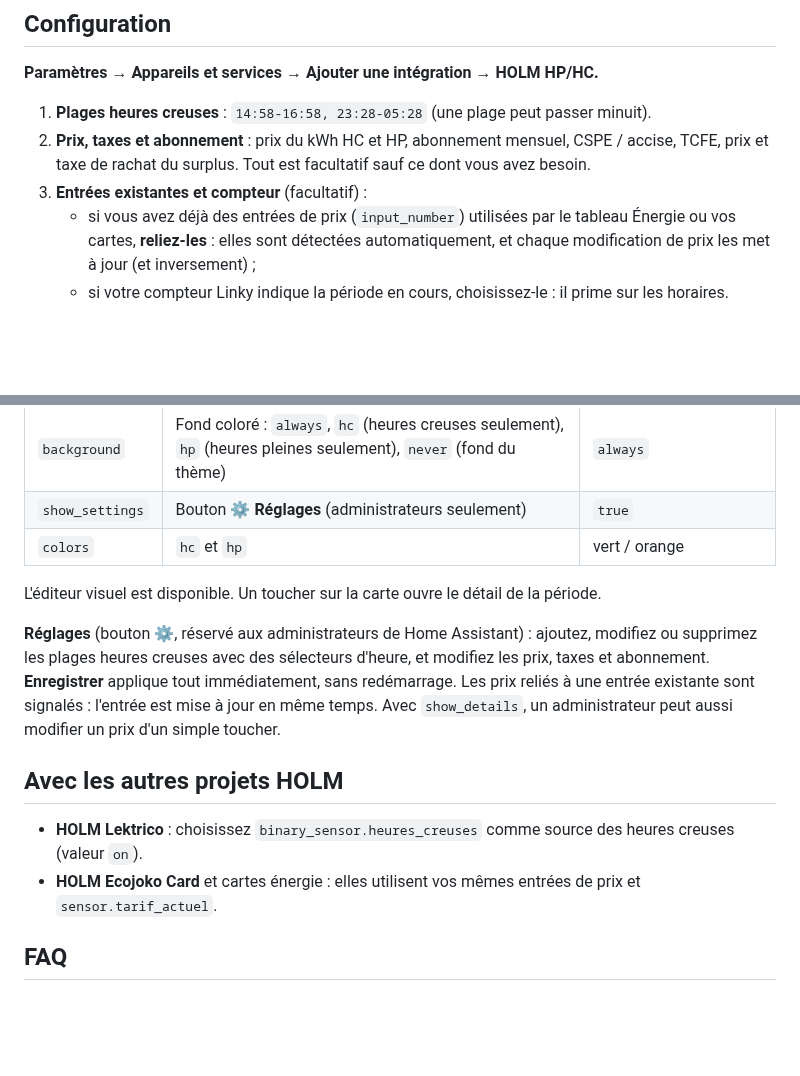
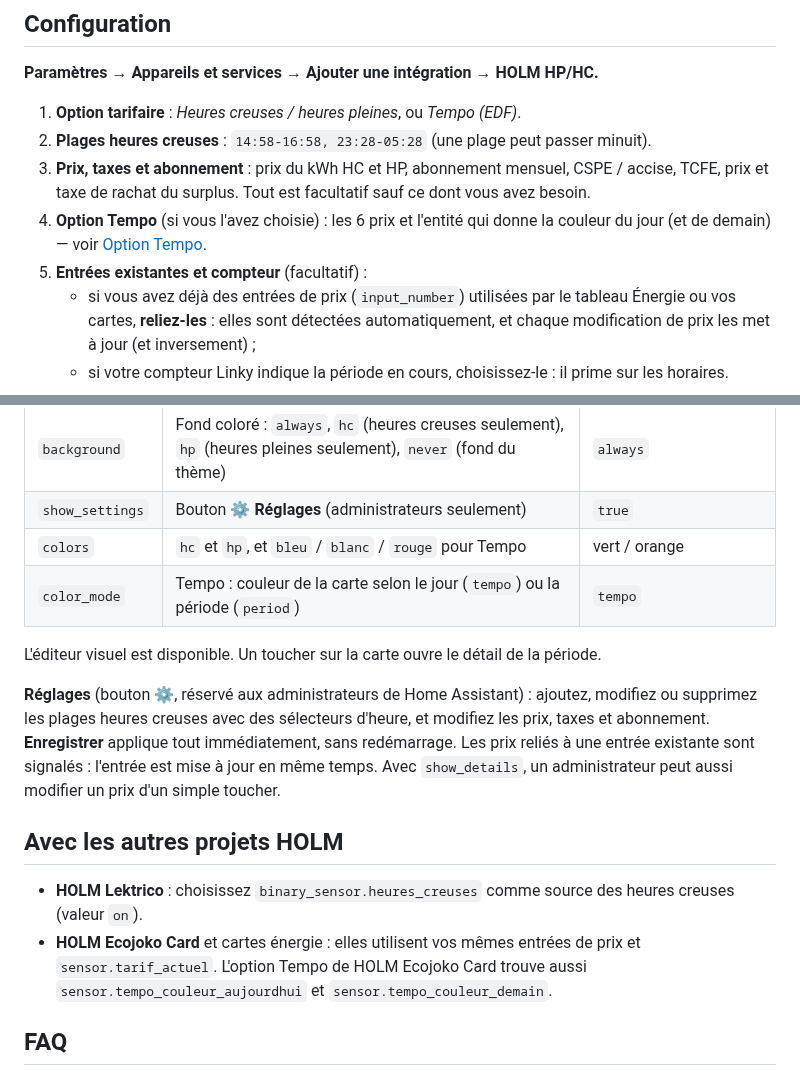
Before and after one commit to kaaribou/holm-tarif, a Markdown page: README.md, 2 parts joined by grey strips. Rendered like a GitHub page; blank space fills up the shorter version.

```diff
--- a/README.md
+++ b/README.md
@@ -41,9 +42,11 @@ Copiez `custom_components/holm_tarif` dans le dossier `custom_components` de vot
 
 **Paramètres → Appareils et services → Ajouter une intégration → HOLM HP/HC.**
 
-1. **Plages heures creuses** : `14:58-16:58, 23:28-05:28` (une plage peut passer minuit).
-2. **Prix, taxes et abonnement** : prix du kWh HC et HP, abonnement mensuel, CSPE / accise, TCFE, prix et taxe de rachat du surplus. Tout est facultatif sauf ce dont vous avez besoin.
-3. **Entrées existantes et compteur** (facultatif) :
+1. **Option tarifaire** : *Heures creuses / heures pleines*, ou *Tempo (EDF)*.
+2. **Plages heures creuses** : `14:58-16:58, 23:28-05:28` (une plage peut passer minuit).
+3. **Prix, taxes et abonnement** : prix du kWh HC et HP, abonnement mensuel, CSPE / accise, TCFE, prix et taxe de rachat du surplus. Tout est facultatif sauf ce dont vous avez besoin.
+4. **Option Tempo** (si vous l'avez choisie) : les 6 prix et l'entité qui donne la couleur du jour (et de demain) — voir [Option Tempo](#option-tempo).
+5. **Entrées existantes et compteur** (facultatif) :
    - si vous avez déjà des entrées de prix (`input_number`) utilisées par le tableau Énergie ou vos cartes, **reliez-les** : elles sont détectées automatiquement, et chaque modification de prix les met à jour (et inversement) ;
    - si votre compteur Linky indique la période en cours, choisissez-le : il prime sur les horaires.
 
@@ -99,7 +123,8 @@ show_details: true        # tarifs et abonnement
 | `show_progress` | Barre d'avancement de la période en cours | `true` |
 | `background` | Fond coloré : `always`, `hc` (heures creuses seulement), `hp` (heures pleines seulement), `never` (fond du thème) | `always` |
 | `show_settings` | Bouton ⚙ **Réglages** (administrateurs seulement) | `true` |
-| `colors` | `hc` et `hp` | vert / orange |
+| `colors` | `hc` et `hp`, et `bleu` / `blanc` / `rouge` pour Tempo | vert / orange |
+| `color_mode` | Tempo : couleur de la carte selon le jour (`tempo`) ou la période (`period`) | `tempo` |
 
 L'éditeur visuel est disponible. Un toucher sur la carte ouvre le détail de la période.
 
@@ -108,7 +133,7 @@ L'éditeur visuel est disponible. Un toucher sur la carte ouvre le détail de la
 ## Avec les autres projets HOLM
 
 - **HOLM Lektrico** : choisissez `binary_sensor.heures_creuses` comme source des heures creuses (valeur `on`).
-- **HOLM Ecojoko Card** et cartes énergie : elles utilisent vos mêmes entrées de prix et `sensor.tarif_actuel`.
+- **HOLM Ecojoko Card** et cartes énergie : elles utilisent vos mêmes entrées de prix et `sensor.tarif_actuel`. L'option Tempo de HOLM Ecojoko Card trouve aussi `sensor.tempo_couleur_aujourdhui` et `sensor.tempo_couleur_demain`.
 
 ## FAQ
 
```
Also changed, not shown: other parts of README.md (+22 -0 lines), CHANGELOG.md (+8 -0 lines), docs/images/tempo.png (added), 16 other files.
